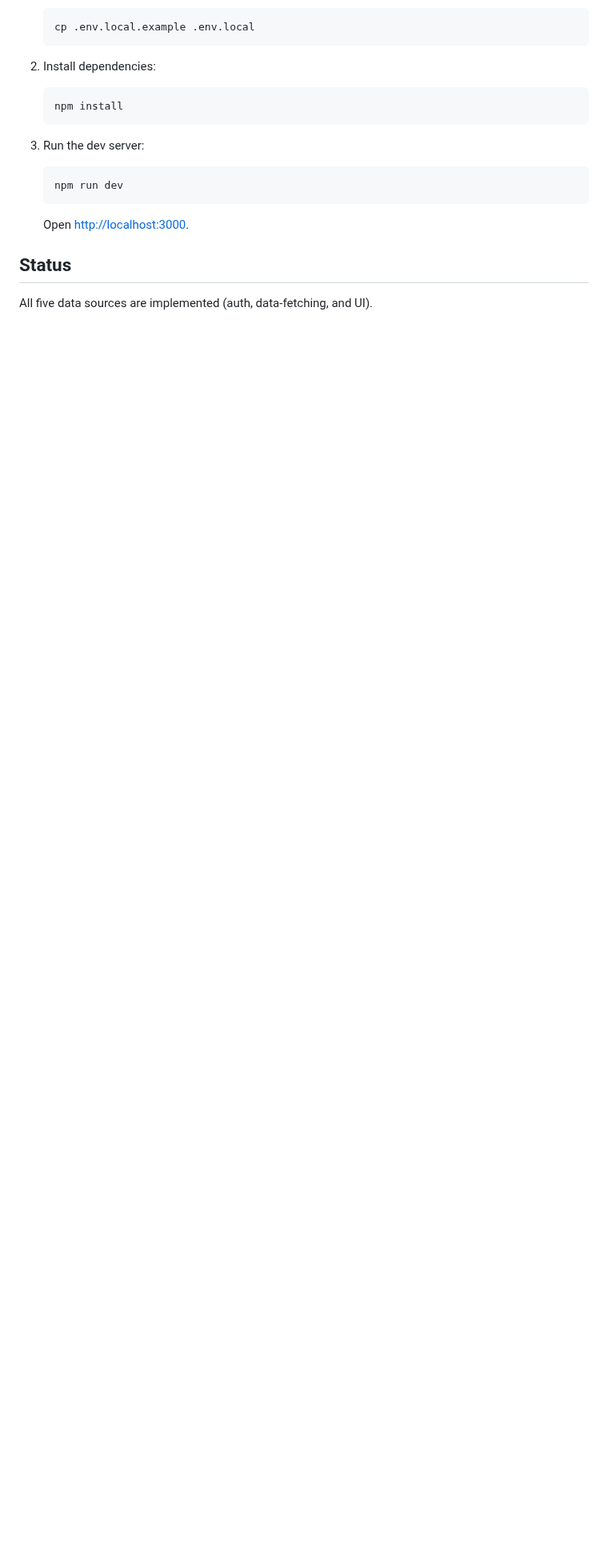
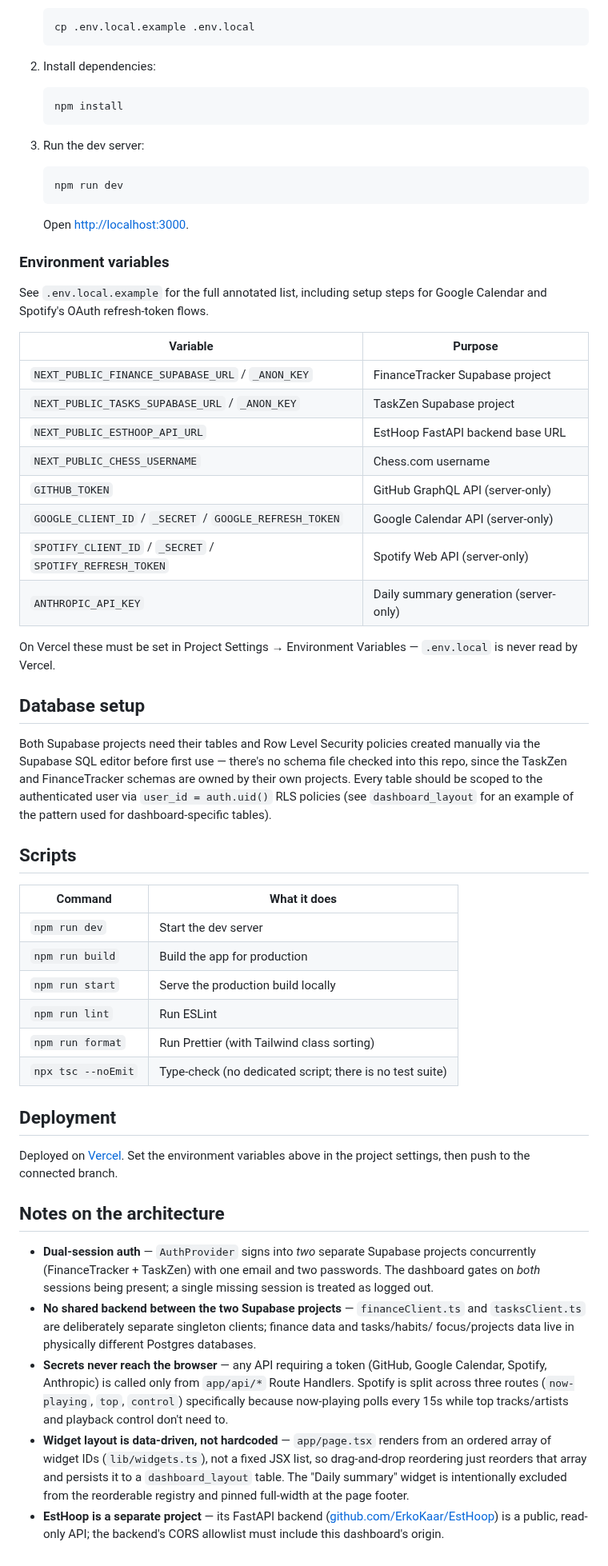
Before and after one commit to ErkoKaar/Dashboard, a Markdown page: README.md, the part around one of its changes. Shown at 80% size. Rendered like a GitHub page; blank space fills up the shorter version.

```diff
--- a/README.md
+++ b/README.md
@@ -58,6 +95,66 @@ providers/
 
    Open [http://localhost:3000](http://localhost:3000).
 
-## Status
+### Environment variables
 
-All five data sources are implemented (auth, data-fetching, and UI).
+See `.env.local.example` for the full annotated list, including setup steps for Google Calendar
+and Spotify's OAuth refresh-token flows.
+
+| Variable | Purpose |
+|---|---|
+| `NEXT_PUBLIC_FINANCE_SUPABASE_URL` / `_ANON_KEY` | FinanceTracker Supabase project |
+| `NEXT_PUBLIC_TASKS_SUPABASE_URL` / `_ANON_KEY` | TaskZen Supabase project |
+| `NEXT_PUBLIC_ESTHOOP_API_URL` | EstHoop FastAPI backend base URL |
+| `NEXT_PUBLIC_CHESS_USERNAME` | Chess.com username |
+| `GITHUB_TOKEN` | GitHub GraphQL API (server-only) |
+| `GOOGLE_CLIENT_ID` / `_SECRET` / `GOOGLE_REFRESH_TOKEN` | Google Calendar API (server-only) |
+| `SPOTIFY_CLIENT_ID` / `_SECRET` / `SPOTIFY_REFRESH_TOKEN` | Spotify Web API (server-only) |
+| `ANTHROPIC_API_KEY` | Daily summary generation (server-only) |
+
+On Vercel these must be set in Project Settings → Environment Variables — `.env.local` is never
+read by Vercel.
+
+## Database setup
+
+Both Supabase projects need their tables and Row Level Security policies created manually via the
+Supabase SQL editor before first use — there's no schema file checked into this repo, since the
+TaskZen and FinanceTracker schemas are owned by their own projects. Every table should be scoped
+to the authenticated user via `user_id = auth.uid()` RLS policies (see `dashboard_layout` for an
+example of the pattern used for dashboard-specific tables).
+
+## Scripts
+
+| Command | What it does |
+|---|---|
+| `npm run dev` | Start the dev server |
+| `npm run build` | Build the app for production |
+| `npm run start` | Serve the production build locally |
+| `npm run lint` | Run ESLint |
+| `npm run format` | Run Prettier (with Tailwind class sorting) |
+| `npx tsc --noEmit` | Type-check (no dedicated script; there is no test suite) |
+
+## Deployment
+
+Deployed on [Vercel](https://vercel.com). Set the environment variables above in the project
+settings, then push to the connected branch.
+
+## Notes on the architecture
+
+- **Dual-session auth** — `AuthProvider` signs into *two* separate Supabase projects concurrently
+  (FinanceTracker + TaskZen) with one email and two passwords. The dashboard gates on *both*
+  sessions being present; a single missing session is treated as logged out.
+- **No shared backend between the two Supabase projects** — `financeClient.ts` and
+  `tasksClient.ts` are deliberately separate singleton clients; finance data and tasks/habits/
+  focus/projects data live in physically different Postgres databases.
+- **Secrets never reach the browser** — any API requiring a token (GitHub, Google Calendar,
+  Spotify, Anthropic) is called only from `app/api/*` Route Handlers. Spotify is split across
+  three routes (`now-playing`, `top`, `control`) specifically because now-playing polls every
+  15s while top tracks/artists and playback control don't need to.
+- **Widget layout is data-driven, not hardcoded** — `app/page.tsx` renders from an ordered array
+  of widget IDs (`lib/widgets.ts`), not a fixed JSX list, so drag-and-drop reordering just
+  reorders that array and persists it to a `dashboard_layout` table. The "Daily summary" widget
+  is intentionally excluded from the reorderable registry and pinned full-width at the page
+  footer.
+- **EstHoop is a separate project** — its FastAPI backend
+  ([github.com/ErkoKaar/EstHoop](https://github.com/ErkoKaar/EstHoop)) is a public, read-only API;
+  the backend's CORS allowlist must include this dashboard's origin.
```
Also changed, not shown: other parts of README.md (+60 -23 lines), app/images/Dashboard_view.png (added).
